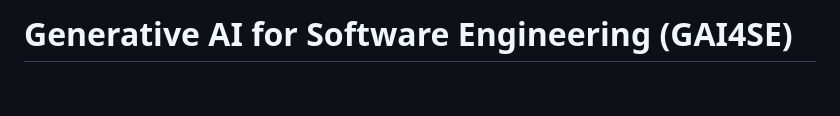
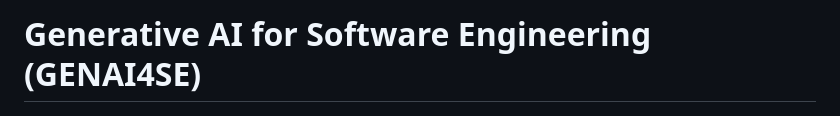
Before and after one commit to genai4se/ISEC25-Workshop, a Markdown page: README.md, the part around the change. Drawn GitHub-style; blank space fills up the shorter version.

```diff
--- a/README.md
+++ b/README.md
@@ -1,4 +1,4 @@
-# Generative AI for Software Engineering (GAI4SE)
+# Generative AI for Software Engineering (GENAI4SE)
 ![Workshop Banner](assets/copilot.jpeg)
 # ISEC-25-Workshop
 Welcome to the GitHub repository for the Workshop on Advancing Software Engineering with Generative AI and LLM-Based Agents. This workshop focuses on exploring the convergence of traditional software engineering methodologies and cutting-edge Generative AI (GenAI) technologies to enhance software development processes, especially within large-scale and complex software systems.
```
